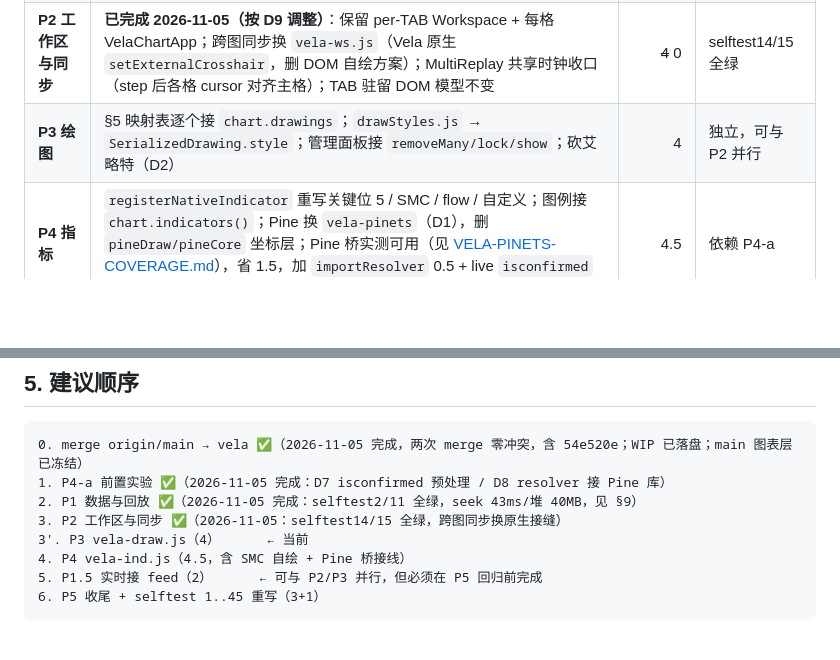
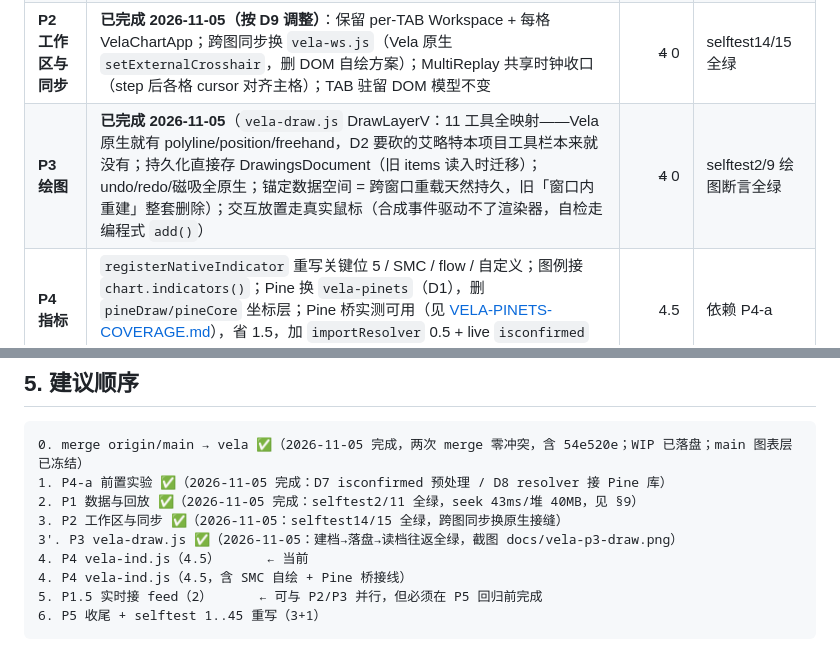
Before and after one commit to sgzlin5/TraderTrain, a Markdown page: docs/VELA-REMAINING.md, 2 parts joined by grey strips. Rendered like a GitHub page; blank space fills up the shorter version.

```diff
--- a/docs/VELA-REMAINING.md
+++ b/docs/VELA-REMAINING.md
@@ -49,7 +49,7 @@ vela 从 `main@7356dc2` 拉出后，main 又前进 **13 个提交**（含实时
 | **P4-a 前置实验** | ~~live 模式 `barstate.isconfirmed` 口径 + `importResolver` 取源策略~~ **已完成 2026-11-05**（[PINETS-COVERAGE §5](VELA-PINETS-COVERAGE.md)：D7 预处理 `not barstate.islast`、D8 resolver 接 Pine 库；`probe_p4a.mjs`） | ~~0.5~~ 0 | 已关闭；R12 关闭 |
 | **P1 数据与回放** | **已完成 2026-11-05**（`vela-data.js` = 自定义 `MarketDataFeed` 裸注入 + `vela.js` VelaChartApp/ReplayV；见 §9 实测记录）；48 处 `getDataList()` 已收敛（main.js 18 处 → `app.bars.*`，selftest2/11 同步适配） | ~~3.5~~ 0 | selftest2/11 全绿 |
 | **P2 工作区与同步** | **已完成 2026-11-05（按 D9 调整）**：保留 per-TAB Workspace + 每格 VelaChartApp；跨图同步换 `vela-ws.js`（Vela 原生 `setExternalCrosshair`，删 DOM 自绘方案）；MultiReplay 共享时钟收口（step 后各格 cursor 对齐主格）；TAB 驻留 DOM 模型不变 | ~~4~~ 0 | selftest14/15 全绿 |
-| **P3 绘图** | §5 映射表逐个接 `chart.drawings`；`drawStyles.js` → `SerializedDrawing.style`；管理面板接 `removeMany/lock/show`；砍艾略特（D2） | 4 | 独立，可与 P2 并行 |
+| **P3 绘图** | **已完成 2026-11-05**（`vela-draw.js` DrawLayerV：11 工具全映射——Vela 原生就有 polyline/position/freehand，D2 要砍的艾略特本项目工具栏本来就没有；持久化直接存 DrawingsDocument（旧 items 读入时迁移）；undo/redo/磁吸全原生；锚定数据空间 = 跨窗口重载天然持久，旧「窗口内重建」整套删除）；交互放置走真实鼠标（合成事件驱动不了渲染器，自检走编程式 `add()`） | ~~4~~ 0 | selftest2/9 绘图断言全绿 |
 | **P4 指标** | `registerNativeIndicator` 重写关键位 5 / SMC / flow / 自定义；图例接 `chart.indicators()`；Pine 换 `vela-pinets`（D1），删 `pineDraw/pineCore` 坐标层；Pine 桥实测可用（见 [VELA-PINETS-COVERAGE.md](VELA-PINETS-COVERAGE.md)），省 1.5，加 `importResolver` 0.5 + live `isconfirmed` 对齐 0.5 | 4.5 | 依赖 P4-a |
 | **P5 收尾** | 5 套主题 → `VelaTheme`；截图 → `screenshotCanvas()`；快捷键/keymap；`setLocale('zh-Hans')`；全量回归 + 文档 | 3 | 依赖 P1–P4 |
 | 小计 | | **19.5**（19 + 0.5） | |
@@ -84,7 +84,8 @@ vela 从 `main@7356dc2` 拉出后，main 又前进 **13 个提交**（含实时
 1. P4-a 前置实验 ✅（2026-11-05 完成：D7 isconfirmed 预处理 / D8 resolver 接 Pine 库）
 2. P1 数据与回放 ✅（2026-11-05 完成：selftest2/11 全绿，seek 43ms/堆 40MB，见 §9）
 3. P2 工作区与同步 ✅（2026-11-05：selftest14/15 全绿，跨图同步换原生接缝）
-3'. P3 vela-draw.js（4）      ← 当前
+3'. P3 vela-draw.js ✅（2026-11-05：建档→落盘→读档往返全绿，截图 docs/vela-p3-draw.png）
+4. P4 vela-ind.js（4.5）      ← 当前
 4. P4 vela-ind.js（4.5，含 SMC 自绘 + Pine 桥接线）
 5. P1.5 实时接 feed（2）      ← 可与 P2/P3 并行，但必须在 P5 回归前完成
 6. P5 收尾 + selftest 1..45 重写（3+1）
```
Also changed, not shown: docs/vela-p3-draw.png (added), 6 other files.
